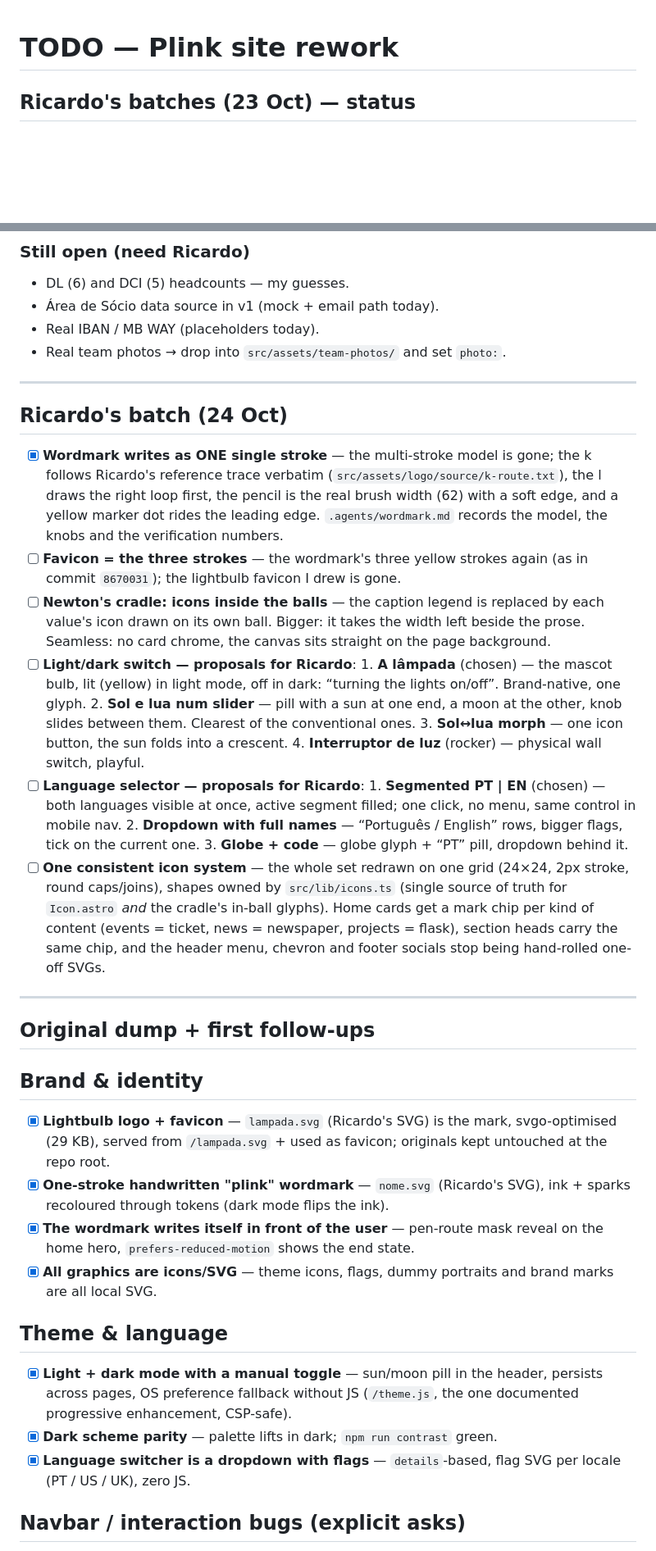
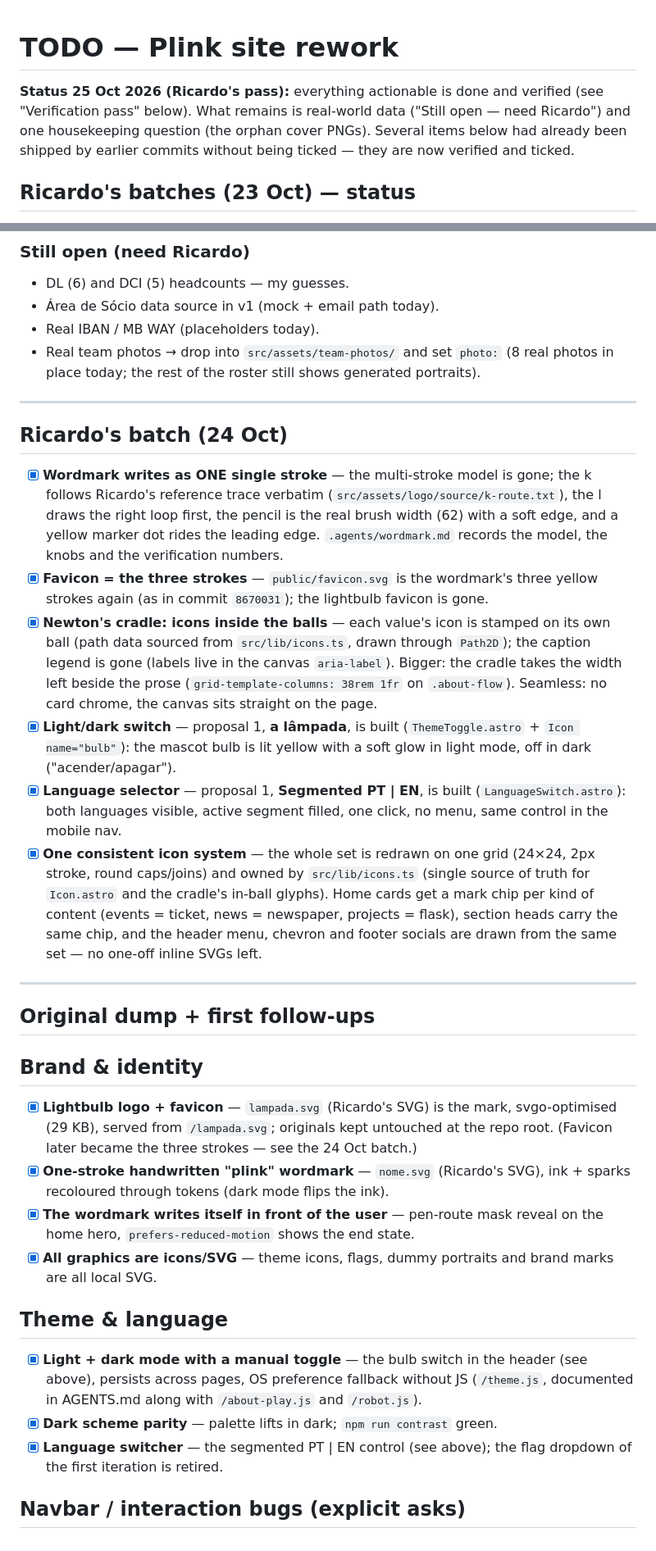
Before and after one commit to ajplink/webpage, a Markdown page: TODO.md, 2 parts joined by grey strips. Shown at 82% size. GitHub-like rendering; blank space fills up the shorter version.

```diff
--- a/TODO.md
+++ b/TODO.md
@@ -1,4 +1,10 @@
 # TODO — Plink site rework
+
+**Status 25 Oct 2026 (Ricardo's pass):** everything actionable is done and
+verified (see "Verification pass" below). What remains is real-world data
+("Still open — need Ricardo") and one housekeeping question (the orphan cover
+PNGs). Several items below had already been shipped by earlier commits without
+being ticked — they are now verified and ticked.
 
 ## Ricardo's batches (23 Oct) — status
 
@@ -39,7 +45,9 @@
 - DL (6) and DCI (5) headcounts — my guesses.
 - Área de Sócio data source in v1 (mock + email path today).
 - Real IBAN / MB WAY (placeholders today).
-- Real team photos → drop into `src/assets/team-photos/` and set `photo:`.
+- Real team photos → drop into `src/assets/team-photos/` and set `photo:`
+  (8 real photos in place today; the rest of the roster still shows generated
+  portraits).
 
 ---
 
@@ -51,32 +59,28 @@
       first, the pencil is the real brush width (62) with a soft edge, and
       a yellow marker dot rides the leading edge. `.agents/wordmark.md`
       records the model, the knobs and the verification numbers.
-- [ ] **Favicon = the three strokes** — the wordmark's three yellow strokes
-      again (as in commit `8670031`); the lightbulb favicon I drew is gone.
-- [ ] **Newton's cradle: icons inside the balls** — the caption legend is
-      replaced by each value's icon drawn on its own ball. Bigger: it takes
-      the width left beside the prose. Seamless: no card chrome, the canvas
-      sits straight on the page background.
-- [ ] **Light/dark switch — proposals for Ricardo**:
-      1. **A lâmpada** (chosen) — the mascot bulb, lit (yellow) in light mode,
-         off in dark: “turning the lights on/off”. Brand-native, one glyph.
-      2. **Sol e lua num slider** — pill with a sun at one end, a moon at the
-         other, knob slides between them. Clearest of the conventional ones.
-      3. **Sol↔lua morph** — one icon button, the sun folds into a crescent.
-      4. **Interruptor de luz** (rocker) — physical wall switch, playful.
-- [ ] **Language selector — proposals for Ricardo**:
-      1. **Segmented PT | EN** (chosen) — both languages visible at once,
-         active segment filled; one click, no menu, same control in mobile nav.
-      2. **Dropdown with full names** — “Português / English” rows, bigger
-         flags, tick on the current one.
-      3. **Globe + code** — globe glyph + “PT” pill, dropdown behind it.
-- [ ] **One consistent icon system** — the whole set redrawn on one grid
-      (24×24, 2px stroke, round caps/joins), shapes owned by
-      `src/lib/icons.ts` (single source of truth for `Icon.astro` *and* the
-      cradle's in-ball glyphs). Home cards get a mark chip per kind of
-      content (events = ticket, news = newspaper, projects = flask), section
-      heads carry the same chip, and the header menu, chevron and footer
-      socials stop being hand-rolled one-off SVGs.
+- [x] **Favicon = the three strokes** — `public/favicon.svg` is the wordmark's
+      three yellow strokes again (as in commit `8670031`); the lightbulb
+      favicon is gone.
+- [x] **Newton's cradle: icons inside the balls** — each value's icon is
+      stamped on its own ball (path data sourced from `src/lib/icons.ts`,
+      drawn through `Path2D`); the caption legend is gone (labels live in the
+      canvas `aria-label`). Bigger: the cradle takes the width left beside
+      the prose (`grid-template-columns: 38rem 1fr` on `.about-flow`).
+      Seamless: no card chrome, the canvas sits straight on the page.
+- [x] **Light/dark switch** — proposal 1, **a lâmpada**, is built
+      (`ThemeToggle.astro` + `Icon name="bulb"`): the mascot bulb is lit
+      yellow with a soft glow in light mode, off in dark ("acender/apagar").
+- [x] **Language selector** — proposal 1, **Segmented PT | EN**, is built
+      (`LanguageSwitch.astro`): both languages visible, active segment
+      filled, one click, no menu, same control in the mobile nav.
+- [x] **One consistent icon system** — the whole set is redrawn on one grid
+      (24×24, 2px stroke, round caps/joins) and owned by `src/lib/icons.ts`
+      (single source of truth for `Icon.astro` and the cradle's in-ball
+      glyphs). Home cards get a mark chip per kind of content (events =
+      ticket, news = newspaper, projects = flask), section heads carry the
+      same chip, and the header menu, chevron and footer socials are drawn
+      from the same set — no one-off inline SVGs left.
 
 ---
 
@@ -85,8 +89,9 @@
 ## Brand & identity
 
 - [x] **Lightbulb logo + favicon** — `lampada.svg` (Ricardo's SVG) is the mark,
-      svgo-optimised (29 KB), served from `/lampada.svg` + used as favicon;
-      originals kept untouched at the repo root.
+      svgo-optimised (29 KB), served from `/lampada.svg`; originals kept
+      untouched at the repo root. (Favicon later became the three strokes —
+      see the 24 Oct batch.)
 - [x] **One-stroke handwritten "plink" wordmark** — `nome.svg` (Ricardo's SVG),
       ink + sparks recoloured through tokens (dark mode flips the ink).
 - [x] **The wordmark writes itself in front of the user** — pen-route mask reveal
@@ -96,12 +101,13 @@
 
 ## Theme & language
 
-- [x] **Light + dark mode with a manual toggle** — sun/moon pill in the header,
-      persists across pages, OS preference fallback without JS
-      (`/theme.js`, the one documented progressive enhancement, CSP-safe).
+- [x] **Light + dark mode with a manual toggle** — the bulb switch in the header
+      (see above), persists across pages, OS preference fallback without JS
+      (`/theme.js`, documented in AGENTS.md along with `/about-play.js` and
+      `/robot.js`).
 - [x] **Dark scheme parity** — palette lifts in dark; `npm run contrast` green.
-- [x] **Language switcher is a dropdown with flags** — `details`-based, flag SVG
-      per locale (PT / US / UK), zero JS.
+- [x] **Language switcher** — the segmented PT | EN control (see above); the
+      flag dropdown of the first iteration is retired.
 
 ## Navbar / interaction bugs (explicit asks)
 
```
Also changed, not shown: other parts of TODO.md (+73 -30 lines).
